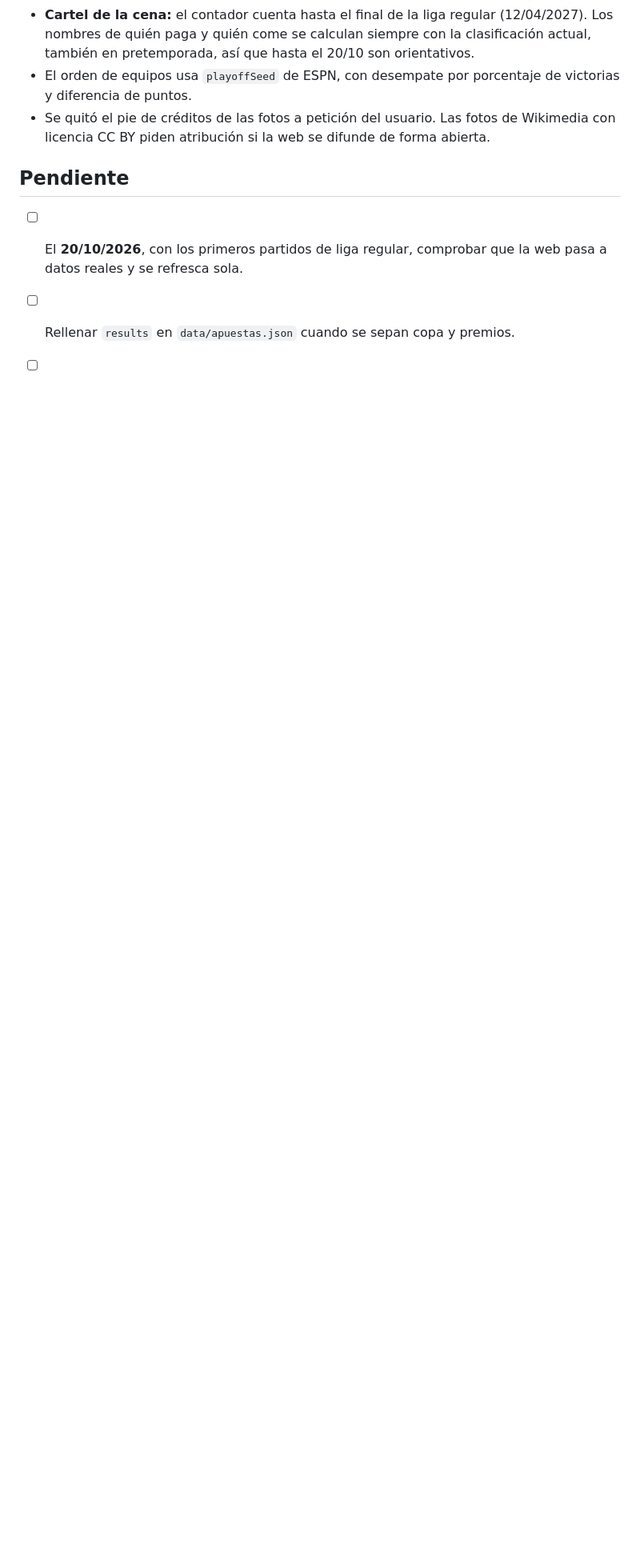
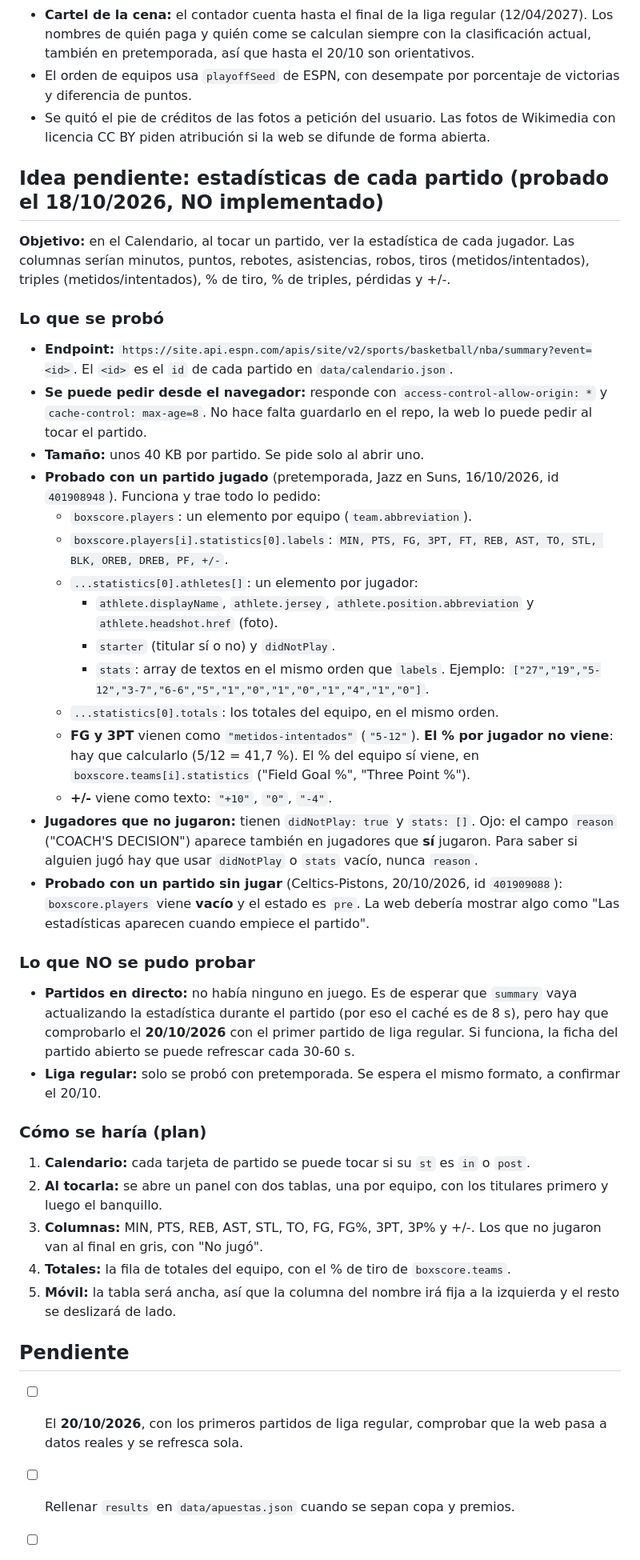
Before and after one commit to adrian876/nba-apuesta-2627, a Markdown page: README.md, the part around the change. Shown at 80% size. GitHub-like rendering; blank space fills up the shorter version.

Commit message:
README: pruebas de la API de estadísticas por partido (pendiente de implementar)
Co-Authored-By: Claude Opus 5.5 <noreply@anthropic.com>

```diff
--- a/README.md
+++ b/README.md
@@ -112,6 +112,41 @@ node scripts/update.mjs       # actualizar los datos a mano (necesita Node 18+)
 - El orden de equipos usa `playoffSeed` de ESPN, con desempate por porcentaje de victorias y diferencia de puntos.
 - Se quitó el pie de créditos de las fotos a petición del usuario. Las fotos de Wikimedia con licencia CC BY piden atribución si la web se difunde de forma abierta.
 
+## Idea pendiente: estadísticas de cada partido (probado el 18/10/2026, NO implementado)
+
+**Objetivo:** en el Calendario, al tocar un partido, ver la estadística de cada jugador. Las columnas serían minutos, puntos, rebotes, asistencias, robos, tiros (metidos/intentados), triples (metidos/intentados), % de tiro, % de triples, pérdidas y +/-.
+
+### Lo que se probó
+
+- **Endpoint:** `https://site.api.espn.com/apis/site/v2/sports/basketball/nba/summary?event=<id>`. El `<id>` es el `id` de cada partido en `data/calendario.json`.
+- **Se puede pedir desde el navegador:** responde con `access-control-allow-origin: *` y `cache-control: max-age=8`. No hace falta guardarlo en el repo, la web lo puede pedir al tocar el partido.
+- **Tamaño:** unos 40 KB por partido. Se pide solo al abrir uno.
+- **Probado con un partido jugado** (pretemporada, Jazz en Suns, 16/10/2026, id `401908948`). Funciona y trae todo lo pedido:
+  - `boxscore.players`: un elemento por equipo (`team.abbreviation`).
+  - `boxscore.players[i].statistics[0].labels`: `MIN, PTS, FG, 3PT, FT, REB, AST, TO, STL, BLK, OREB, DREB, PF, +/-`.
+  - `...statistics[0].athletes[]`: un elemento por jugador:
+    - `athlete.displayName`, `athlete.jersey`, `athlete.position.abbreviation` y `athlete.headshot.href` (foto).
+    - `starter` (titular sí o no) y `didNotPlay`.
+    - `stats`: array de textos en el mismo orden que `labels`. Ejemplo: `["27","19","5-12","3-7","6-6","5","1","0","1","0","1","4","1","0"]`.
+  - `...statistics[0].totals`: los totales del equipo, en el mismo orden.
+  - **FG y 3PT** vienen como `"metidos-intentados"` (`"5-12"`). **El % por jugador no viene**: hay que calcularlo (5/12 = 41,7 %). El % del equipo sí viene, en `boxscore.teams[i].statistics` ("Field Goal %", "Three Point %").
+  - **+/-** viene como texto: `"+10"`, `"0"`, `"-4"`.
+- **Jugadores que no jugaron:** tienen `didNotPlay: true` y `stats: []`. Ojo: el campo `reason` ("COACH'S DECISION") aparece también en jugadores que **sí** jugaron. Para saber si alguien jugó hay que usar `didNotPlay` o `stats` vacío, nunca `reason`.
+- **Probado con un partido sin jugar** (Celtics-Pistons, 20/10/2026, id `401909088`): `boxscore.players` viene **vacío** y el estado es `pre`. La web debería mostrar algo como "Las estadísticas aparecen cuando empiece el partido".
+
+### Lo que NO se pudo probar
+
+- **Partidos en directo:** no había ninguno en juego. Es de esperar que `summary` vaya actualizando la estadística durante el partido (por eso el caché es de 8 s), pero hay que comprobarlo el **20/10/2026** con el primer partido de liga regular. Si funciona, la ficha del partido abierto se puede refrescar cada 30-60 s.
+- **Liga regular:** solo se probó con pretemporada. Se espera el mismo formato, a confirmar el 20/10.
+
+### Cómo se haría (plan)
+
+1. **Calendario:** cada tarjeta de partido se puede tocar si su `st` es `in` o `post`.
+2. **Al tocarla:** se abre un panel con dos tablas, una por equipo, con los titulares primero y luego el banquillo.
+3. **Columnas:** MIN, PTS, REB, AST, STL, TO, FG, FG%, 3PT, 3P% y +/-. Los que no jugaron van al final en gris, con "No jugó".
+4. **Totales:** la fila de totales del equipo, con el % de tiro de `boxscore.teams`.
+5. **Móvil:** la tabla será ancha, así que la columna del nombre irá fija a la izquierda y el resto se deslizará de lado.
+
 ## Pendiente
 
 - [ ] El **20/10/2026**, con los primeros partidos de liga regular, comprobar que la web pasa a datos reales y se refresca sola.
```
